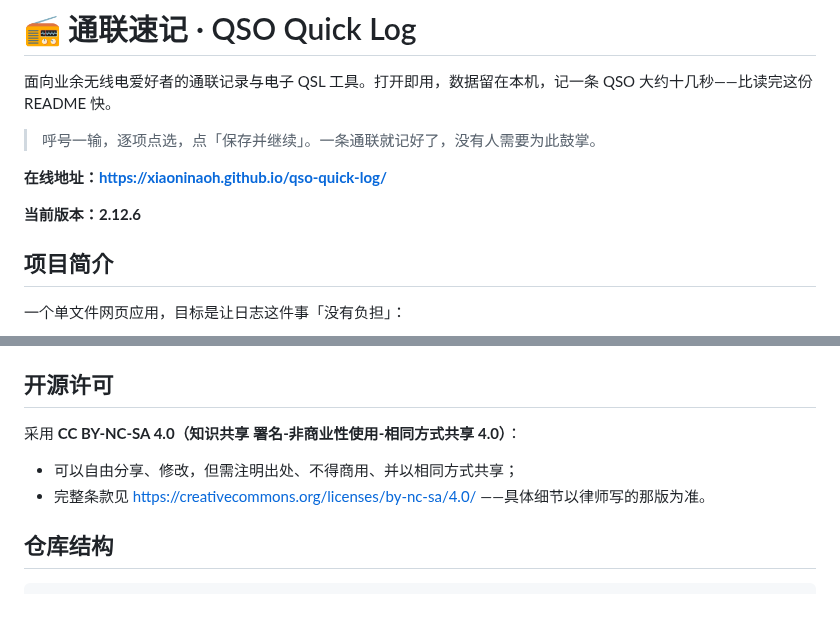
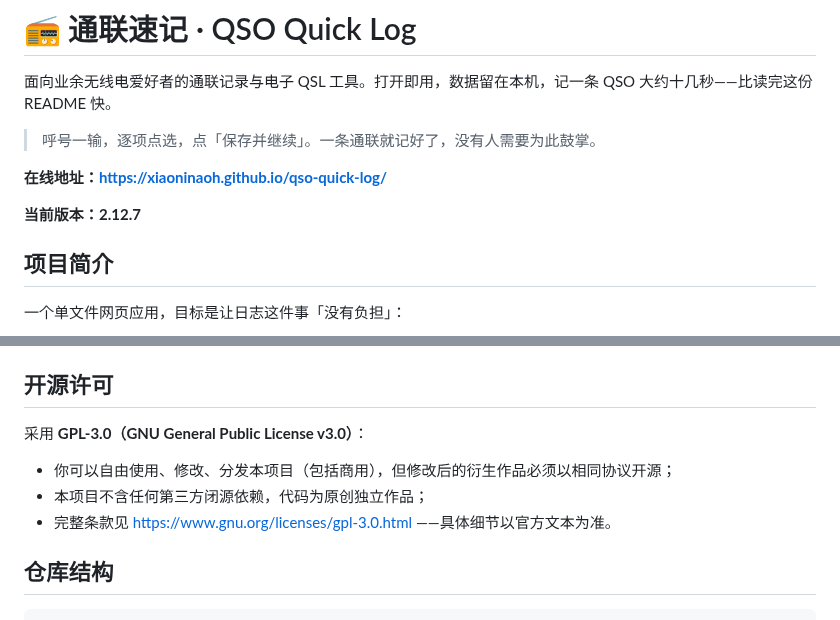
Before and after one commit to XiaoniNaoh/qso-quick-log, a Markdown page: README.md, 2 parts joined by grey strips. Rendered like a GitHub page.

```diff
--- a/README.md
+++ b/README.md
@@ -6,7 +6,7 @@
 
 **在线地址：https://xiaoninaoh.github.io/qso-quick-log/**
 
-**当前版本：2.12.6**
+**当前版本：2.12.7**
 
 ## 项目简介
 
@@ -114,10 +114,11 @@
 
 ## 开源许可
 
-采用 **CC BY-NC-SA 4.0（知识共享 署名-非商业性使用-相同方式共享 4.0）**：
+采用 **GPL-3.0（GNU General Public License v3.0）**：
 
-- 可以自由分享、修改，但需注明出处、不得商用、并以相同方式共享；
-- 完整条款见 https://creativecommons.org/licenses/by-nc-sa/4.0/ ——具体细节以律师写的那版为准。
+- 你可以自由使用、修改、分发本项目（包括商用），但修改后的衍生作品必须以相同协议开源；
+- 本项目不含任何第三方闭源依赖，代码为原创独立作品；
+- 完整条款见 https://www.gnu.org/licenses/gpl-3.0.html ——具体细节以官方文本为准。
 
 ## 仓库结构
 
```
